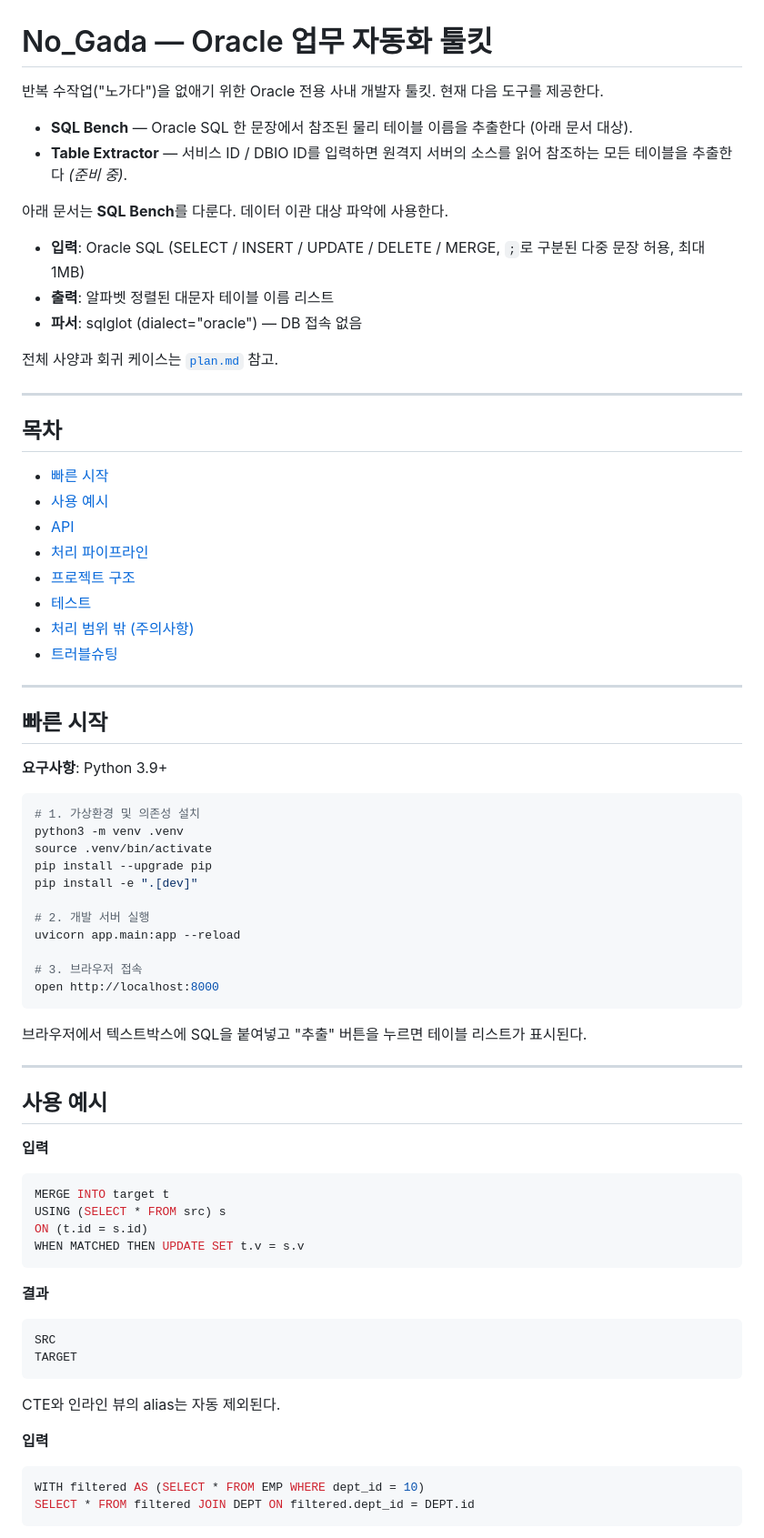
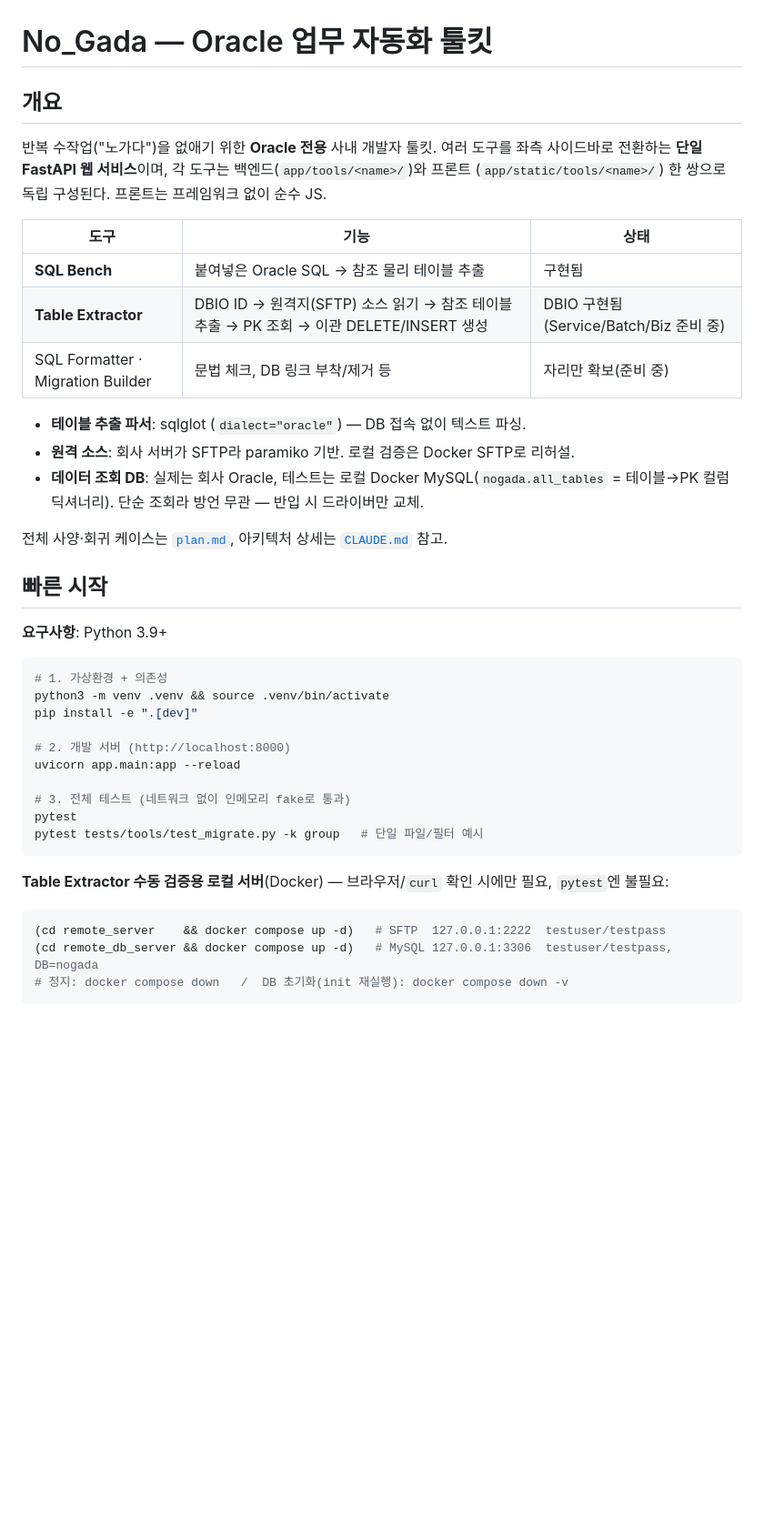
Before and after one commit to Yujunmo/No_gada_automation, a Markdown page: README.md, the part around one of its changes. Shown at 91% size. Drawn GitHub-style; blank space fills up the shorter version.

Commit message:
README 최신화 (개요/빠른시작/처리 파이프라인/프로젝트 구조)
Co-Authored-By: Claude Opus 4.8 <noreply@anthropic.com>

````diff
--- a/README.md
+++ b/README.md
@@ -1,76 +1,45 @@
 # No_Gada — Oracle 업무 자동화 툴킷
 
-반복 수작업("노가다")을 없애기 위한 Oracle 전용 사내 개발자 툴킷. 현재 다음 도구를 제공한다.
+## 개요
 
-- **SQL Bench** — Oracle SQL 한 문장에서 참조된 물리 테이블 이름을 추출한다 (아래 문서 대상).
-- **Table Extractor** — 서비스 ID / DBIO ID를 입력하면 원격지 서버의 소스를 읽어 참조하는 모든 테이블을 추출한다 *(준비 중)*.
+반복 수작업("노가다")을 없애기 위한 **Oracle 전용** 사내 개발자 툴킷. 여러 도구를 좌측 사이드바로
+전환하는 **단일 FastAPI 웹 서비스**이며, 각 도구는 백엔드(`app/tools/<name>/`)와 프론트
+(`app/static/tools/<name>/`) 한 쌍으로 독립 구성된다. 프론트는 프레임워크 없이 순수 JS.
 
-아래 문서는 **SQL Bench**를 다룬다. 데이터 이관 대상 파악에 사용한다.
+| 도구 | 기능 | 상태 |
+|------|------|------|
+| **SQL Bench** | 붙여넣은 Oracle SQL → 참조 물리 테이블 추출 | 구현됨 |
+| **Table Extractor** | DBIO ID → 원격지(SFTP) 소스 읽기 → 참조 테이블 추출 → PK 조회 → 이관 DELETE/INSERT 생성 | DBIO 구현됨 (Service/Batch/Biz 준비 중) |
+| SQL Formatter · Migration Builder | 문법 체크, DB 링크 부착/제거 등 | 자리만 확보(준비 중) |
 
-- **입력**: Oracle SQL (SELECT / INSERT / UPDATE / DELETE / MERGE, `;`로 구분된 다중 문장 허용, 최대 1MB)
-- **출력**: 알파벳 정렬된 대문자 테이블 이름 리스트
-- **파서**: sqlglot (dialect="oracle") — DB 접속 없음
+- **테이블 추출 파서**: sqlglot (`dialect="oracle"`) — DB 접속 없이 텍스트 파싱.
+- **원격 소스**: 회사 서버가 SFTP라 paramiko 기반. 로컬 검증은 Docker SFTP로 리허설.
+- **데이터 조회 DB**: 실제는 회사 Oracle, 테스트는 로컬 Docker MySQL(`nogada.all_tables` = 테이블→PK 컬럼 딕셔너리). 단순 조회라 방언 무관 — 반입 시 드라이버만 교체.
 
-전체 사양과 회귀 케이스는 [`plan.md`](./plan.md) 참고.
-
----
-
-## 목차
-
-- [빠른 시작](#빠른-시작)
-- [사용 예시](#사용-예시)
-- [API](#api)
-- [처리 파이프라인](#처리-파이프라인)
-- [프로젝트 구조](#프로젝트-구조)
-- [테스트](#테스트)
-- [처리 범위 밖 (주의사항)](#처리-범위-밖-주의사항)
-- [트러블슈팅](#트러블슈팅)
-
----
+전체 사양·회귀 케이스는 [`plan.md`](./plan.md), 아키텍처 상세는 [`CLAUDE.md`](./CLAUDE.md) 참고.
 
 ## 빠른 시작
 
 **요구사항**: Python 3.9+
 
 ```bash
-# 1. 가상환경 및 의존성 설치
-python3 -m venv .venv
-source .venv/bin/activate
-pip install --upgrade pip
+# 1. 가상환경 + 의존성
+python3 -m venv .venv && source .venv/bin/activate
 pip install -e ".[dev]"
 
-# 2. 개발 서버 실행
+# 2. 개발 서버 (http://localhost:8000)
 uvicorn app.main:app --reload
 
-# 3. 브라우저 접속
-open http://localhost:8000
+# 3. 전체 테스트 (네트워크 없이 인메모리 fake로 통과)
+pytest
+pytest tests/tools/test_migrate.py -k group   # 단일 파일/필터 예시
 ```
 
-브라우저에서 텍스트박스에 SQL을 붙여넣고 "추출" 버튼을 누르면 테이블 리스트가 표시된다.
+**Table Extractor 수동 검증용 로컬 서버**(Docker) — 브라우저/`curl` 확인 시에만 필요, `pytest`엔 불필요:
 
----
-
-## 사용 예시
-
-**입력**
-```sql
-MERGE INTO target t
-USING (SELECT * FROM src) s
-ON (t.id = s.id)
-WHEN MATCHED THEN UPDATE SET t.v = s.v
+```bash
+(cd remote_server    && docker compose up -d)   # SFTP  127.0.0.1:2222  testuser/testpass
+(cd remote_db_server && docker compose up -d)   # MySQL 127.0.0.1:3306  testuser/testpass, DB=nogada
+# 정지: docker compose down   /  DB 초기화(init 재실행): docker compose down -v
 ```
 
-**결과**
-```
-SRC
-TARGET
-```
-
-CTE와 인라인 뷰의 alias는 자동 제외된다.
-
-**입력**
-```sql
-WITH filtered AS (SELECT * FROM EMP WHERE dept_id = 10)
-SELECT * FROM filtered JOIN DEPT ON filtered.dept_id = DEPT.id
-```
-
````
Also changed, not shown: other parts of README.md (+56 -138 lines).
